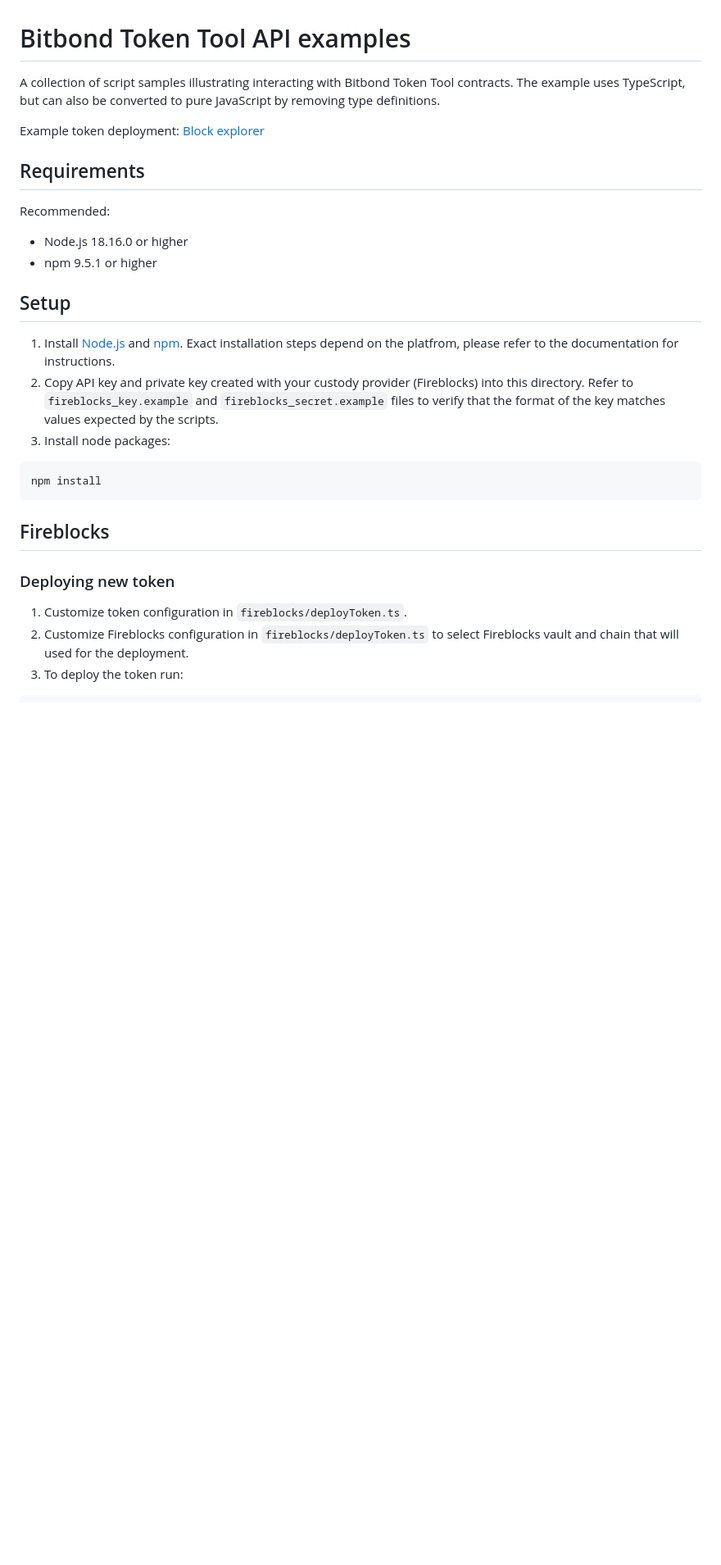
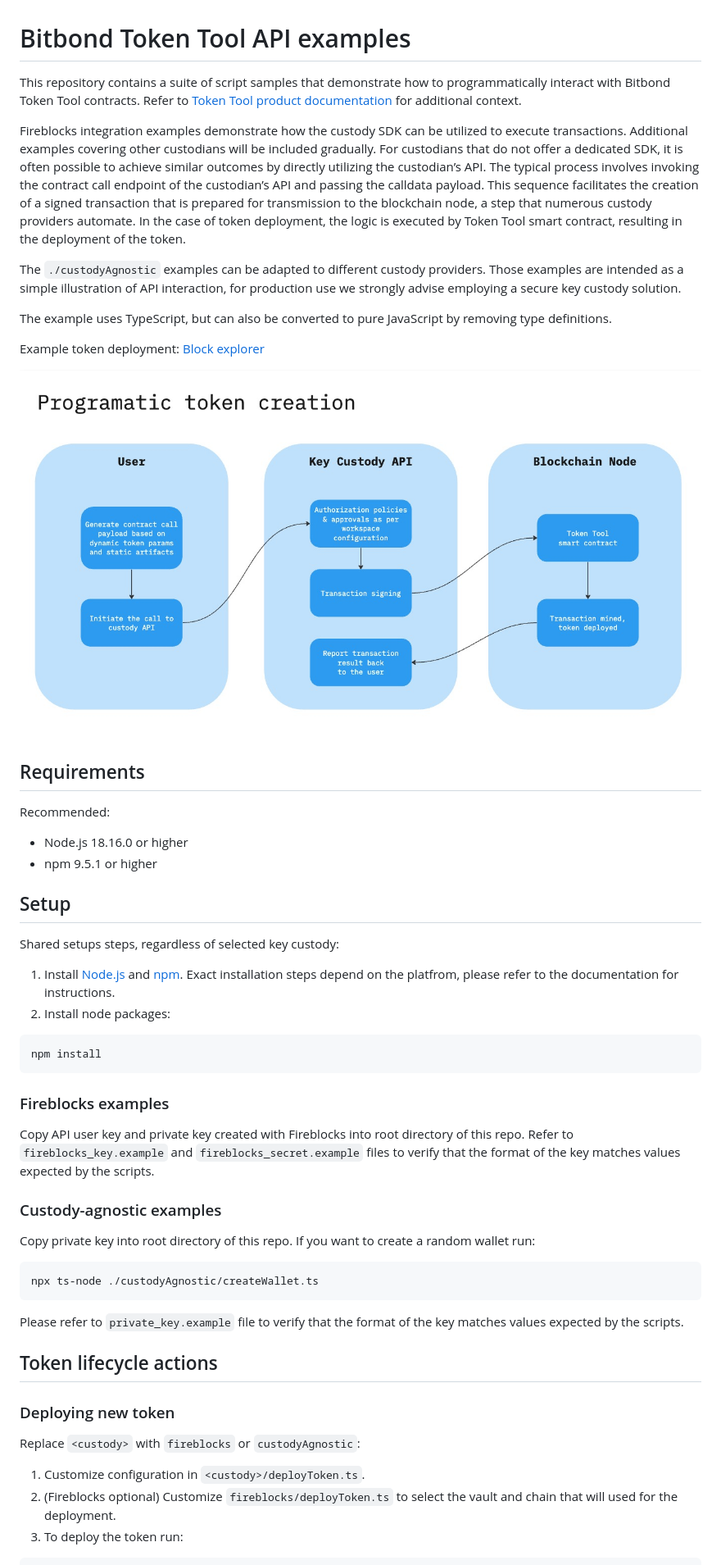
Before and after one commit to bitbond/token-tool-api-examples, a Markdown page: README.md, the part around one of its changes. Shown at 82% size. Rendered like a GitHub page; pictures changed too: docs/creation-diagram.jpg (added); blank space fills up the shorter version.

Commit message:
Add custody-agnostic examples (#3)

````diff
--- a/README.md
+++ b/README.md
@@ -1,9 +1,18 @@
 # Bitbond Token Tool API examples
-A collection of script samples illustrating interacting with Bitbond Token Tool
-contracts. The example uses TypeScript, but can also be converted to pure
+This repository contains a suite of script samples that demonstrate how to
+programmatically interact with Bitbond Token Tool contracts. Refer to [Token Tool product documentation](https://docs.bitbond.com/asset-tokenization-suite/token-tool/intro-token-tool) for additional context.
+
+Fireblocks integration examples demonstrate how the custody SDK can be utilized to execute transactions. Additional examples covering other custodians will be included gradually. For custodians that do not offer a dedicated SDK, it is often possible to achieve similar outcomes by directly utilizing the custodian’s API. The typical process involves invoking the contract call endpoint of the custodian’s API and passing the calldata payload. This sequence facilitates the creation of a signed transaction that is prepared for transmission to the blockchain node, a step that numerous custody providers automate. In the case of token deployment, the logic is executed by Token Tool smart contract, resulting in the deployment of the token.
+
+The `./custodyAgnostic` examples can be adapted to different custody providers.
+Those examples are intended as a simple illustration of API interaction, for production use we strongly advise employing a secure key custody solution.
+
+The example uses TypeScript, but can also be converted to pure
 JavaScript by removing type definitions.
 
 Example token deployment: [Block explorer](https://mumbai.polygonscan.com/tx/0xd366367005e841cc97e0ffd02002114dfae41222559116b54f56298d45bf057d)
+
+![Token creation diagram](docs/creation-diagram.jpg)
 
 ## Requirements
 Recommended:
@@ -11,22 +20,33 @@ Recommended:
 - npm 9.5.1 or higher
 
 ## Setup
+Shared setups steps, regardless of selected key custody:
 1. Install [Node.js](https://nodejs.org/en) and [npm](https://npmjs.com).
 Exact installation steps depend on the platfrom, please refer to the documentation for instructions.
-1. Copy API key and private key created with your custody provider (Fireblocks) into this directory.
-Refer to `fireblocks_key.example` and `fireblocks_secret.example` files to verify that
-the format of the key matches values expected by the scripts.
 1. Install node packages:
-
 ```
 npm install
 ```
 
-## Fireblocks
+### Fireblocks examples
+Copy API user key and private key created with Fireblocks into root directory of this repo.
+Refer to `fireblocks_key.example` and `fireblocks_secret.example` files to verify that
+the format of the key matches values expected by the scripts.
+
+### Custody-agnostic examples
+Copy private key into root directory of this repo. If you want to create a random wallet run:
+```
+npx ts-node ./custodyAgnostic/createWallet.ts
+```
+Please refer to `private_key.example` file to verify that the format of the key
+matches values expected by the scripts.
+
+## Token lifecycle actions
+
 ### Deploying new token
 
-1. Customize token configuration in `fireblocks/deployToken.ts`.
-1. Customize Fireblocks configuration in `fireblocks/deployToken.ts` to select
-Fireblocks vault and chain that will used for the deployment.
+Replace `<custody>` with `fireblocks` or `custodyAgnostic`:
+1. Customize configuration in `<custody>/deployToken.ts`.
+1. (Fireblocks optional) Customize `fireblocks/deployToken.ts` to select the vault and chain that will used for the deployment.
 1. To deploy the token run:
 ```
````
Also changed, not shown: other parts of README.md (+11 -7 lines), 6 other files.
